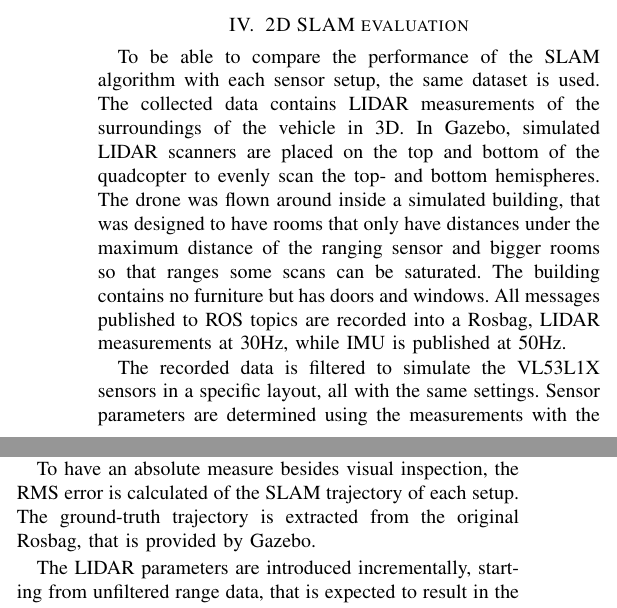
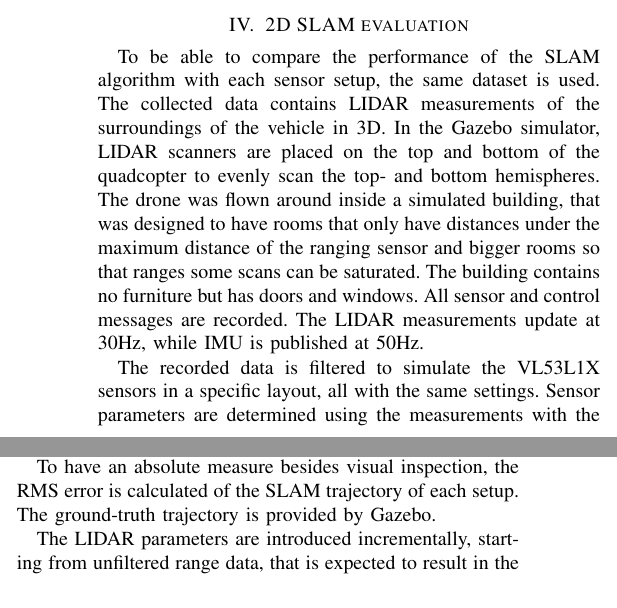
Before and after one commit to marcirsch/MSC-Thesis, a LaTeX paper (IEEE_SENSORS_2020/lidar_quadcopter.tex): two parts of the columns of page 2 of 3, joined at a grey line, cut so that both start at the same text. Compiled offline with pdfLaTeX; a missing font is replaced by an installed copy or a similar font; a LaTeX package or settings file that is missing is left out.

Commit message:
Rosbag left

```diff
--- a/IEEE_SENSORS_2020/lidar_quadcopter.tex
+++ b/IEEE_SENSORS_2020/lidar_quadcopter.tex
@@ -470,12 +470,11 @@ the SLAM algorithm.
 \section{2D SLAM evaluation}
 
 To be able to compare the performance of the SLAM algorithm with each sensor setup, the same dataset
-is used. The collected data contains LIDAR measurements of the surroundings of the vehicle in 3D. In Gazebo,
-simulated LIDAR scanners are placed on the top and bottom of the quadcopter to evenly scan the top- and bottom
+is used. The collected data contains LIDAR measurements of the surroundings of the vehicle in 3D. In the Gazebo simulator,
+LIDAR scanners are placed on the top and bottom of the quadcopter to evenly scan the top- and bottom
 hemispheres. The drone was flown around inside a simulated building, that was designed to have rooms that only
 have distances under the maximum distance of the ranging sensor and bigger rooms so that ranges some scans
-can be saturated. The building contains no furniture but has doors and windows. All messages published to ROS
-topics are recorded into a Rosbag, LIDAR measurements at 30Hz, while IMU is published at 50Hz.
+can be saturated. The building contains no furniture but has doors and windows. All sensor and control messages are recorded. The LIDAR measurements update at 30Hz, while IMU is published at 50Hz.
 
 The recorded data is filtered to simulate the VL53L1X sensors in a specific layout, all with the same settings.
 Sensor parameters are determined using the measurements with the actual sensor. These simulation parameters are
@@ -487,8 +486,7 @@ each setup. At first, the algorithm is tuned to build stable and consistent subm
 loop closures.
 
 To have an absolute measure besides visual inspection, the RMS error is calculated of the SLAM trajectory of
-each setup. The ground-truth trajectory is extracted from the original Rosbag, that is provided by Gazebo.
-
+each setup. The ground-truth trajectory is provided by Gazebo.
 
 The LIDAR parameters are introduced incrementally, starting from unfiltered range data, that is expected to
 result in the best possible map and trajectory using this dataset. Sensor resolution, sampling rate and
```
